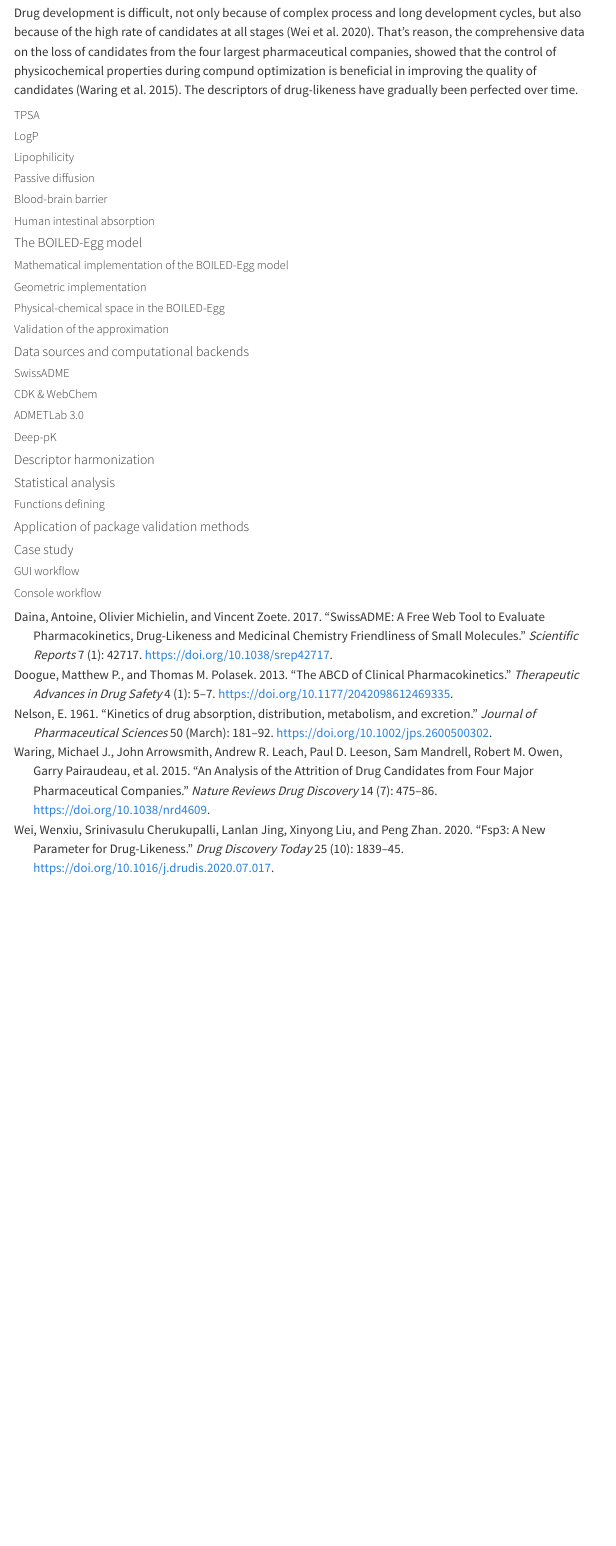
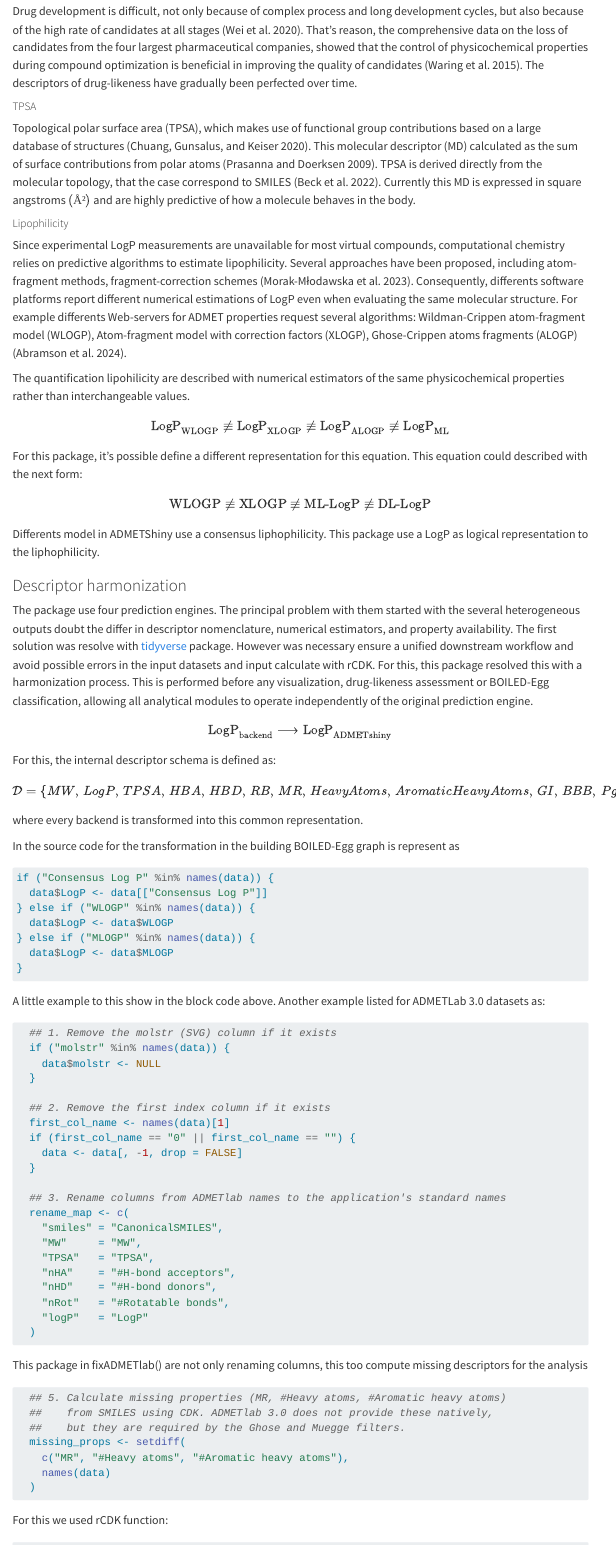
Before and after one commit to xavierclementegarcia/ADMETShiny, a Quarto document (pages/tutorials.qmd): the page in a window 1100 px wide, from 750 px down before the commit and from 680 px down after it, so that both start at the same text. Rendered offline with R 4.5, knitr and Pandoc in place of Quarto, with nearby package versions; menus at the side of the page are left out.

Commit message:
update.documentation

````diff
--- a/pages/references.bib
+++ b/pages/references.bib
@@ -70,3 +70,8 @@
 	url = {https://www.nature.com/articles/srep42717},
 	langid = {en}
 }
+
+@article{chuang2020,
+	title = {Learning Molecular Representations for Medicinal Chemistry: Miniperspective},
+	author = {Chuang, Kangway V. and Gunsalus, Laura M. and Keiser, Michael J.},
+	year = {2020},
@@ -72,0 +86,12 @@
+	langid = {en}
+}
+
+@article{prasanna2009,
+	title = {Topological Polar Surface Area: A Useful Descriptor in 2D-QSAR},
+	author = {Prasanna, S. and Doerksen, R. J.},
+	year = {2009},
+	date = {2009},
+	journal = {Current medicinal chemistry},
+	pages = {21--41},
+	volume = {16},
+	number = {1},
@@ -72,0 +105 @@
+	year = {2022},
@@ -72,0 +116,9 @@
+@misc{admetlab,
+	title = {ADMETlab 3.0: an updated comprehensive online ADMET prediction platform enhanced with broader coverage, improved performance, API functionality and decision support | Nucleic Acids Research | Oxford Academic},
+	url = {https://academic.oup.com/nar/article/52/W1/W422/7640525}
+}
+
+@article{morak-mlodawska2023,
+	title = {Study of Lipophilicity and ADME Properties of 1,9-Diazaphenothiazines with Anticancer Action},
+	author = {{Morak-M{\l}odawska}, Beata and {Jele{\'{n}}}, {Ma{\l}gorzata} and Martula, Emilia and Korlacki, {Rafa{\l}}},
+	year = {2023},
@@ -72,0 +129 @@
+	volume = {24},
@@ -72,0 +133 @@
+	langid = {en}
@@ -72,0 +142,3 @@
+	title = {Accurate structure prediction of biomolecular interactions with AlphaFold 3},
+	author = {Abramson, Josh and Adler, Jonas and Dunger, Jack and Evans, Richard and Green, Tim and Pritzel, Alexander and Ronneberger, Olaf and Willmore, Lindsay and Ballard, Andrew J. and Bambrick, Joshua and Bodenstein, Sebastian W. and Evans, David A. and Hung, Chia-Chun and {O{\textquoteright}Neill}, Michael and Reiman, David and Tunyasuvunakool, Kathryn and Wu, Zachary and {{\v{Z}}emgulyt{\.{e}}}, {Akvil{\.{e}}} and Arvaniti, Eirini and Beattie, Charles and Bertolli, Ottavia and Bridgland, Alex and Cherepanov, Alexey and Congreve, Miles and Cowen-Rivers, Alexander I. and Cowie, Andrew and Figurnov, Michael and Fuchs, Fabian B. and Gladman, Hannah and Jain, Rishub and Khan, Yousuf A. and Low, Caroline M. R. and Perlin, Kuba and Potapenko, Anna and Savy, Pascal and Singh, Sukhdeep and Stecula, Adrian and Thillaisundaram, Ashok and Tong, Catherine and Yakneen, Sergei and Zhong, Ellen D. and Zielinski, Michal and {{\v{Z}}ídek}, Augustin and Bapst, Victor and Kohli, Pushmeet and Jaderberg, Max and Hassabis, Demis and Jumper, John M.},
+	year = {2024},
@@ -72,0 +153,2 @@
+	langid = {en}
+}
--- a/pages/tutorials.qmd
+++ b/pages/tutorials.qmd
@@ -21,18 +21,115 @@ In the last years, a large variety of *in silico* methods share the objetive of
 
 ##### Drug-likeness
 
-Drug development is difficult, not only because of complex process and long development cycles, but also because of the high rate of candidates at all stages [@wei2020]. That's reason, the comprehensive data on the loss of candidates from the four largest pharmaceutical companies, showed that the control of physicochemical properties during compund optimization is beneficial in improving the quality of candidates [@waring2015]. The descriptors of drug-likeness have gradually been perfected over time.
+Drug development is difficult, not only because of complex process and long development cycles, but also because of the high rate of candidates at all stages [@wei2020]. That's reason, the comprehensive data on the loss of candidates from the four largest pharmaceutical companies, showed that the control of physicochemical properties during compound optimization is beneficial in improving the quality of candidates [@waring2015]. The descriptors of drug-likeness have gradually been perfected over time.
 
 ##### TPSA
 
-##### LogP
+Topological polar surface area (TPSA), which makes use of functional group contributions based on a large database of structures [@chuang2020]. This molecular descriptor (MD) calculated as the sum of surface contributions from polar atoms [@prasanna2009]. TPSA is derived directly from the molecular topology, that the case correspond to SMILES [@beck2022]. Currently this MD is expressed in square angstroms $(Å²)$ and are highly predictive of how a molecule behaves in the body.
 
 ##### Lipophilicity
 
-##### Passive diffusion
+Since experimental LogP measurements are unavailable for most virtual compounds, computational chemistry relies on predictive algorithms to estimate lipophilicity. Several approaches have been proposed, including atom-fragment methods, fragment-correction schemes [@morak-mlodawska2023]. Consequently, differents software platforms report different numerical estimations of LogP even when evaluating the same molecular structure. For example differents Web-servers for ADMET properties request several algorithms: Wildman-Crippen atom-fragment model (WLOGP), Atom-fragment model with correction factors (XLOGP), Ghose-Crippen atoms fragments (ALOGP) [@abramson2024].
 
-##### Blood-brain barrier
+The quantification lipohilicity are described with numerical estimators of the same physicochemical properties rather than interchangeable values.
 
-##### Human intestinal absorption
+$$\mathrm{LogP}_{\mathrm{WLOGP}}
+\not\equiv
+\mathrm{LogP}_{\mathrm{XLOGP}}
+\not\equiv
+\mathrm{LogP}_{\mathrm{ALOGP}}
+\not\equiv
+\mathrm{LogP}_{\mathrm{ML}}$$
 
-#### The BOILED-Egg model
+For this package, it's possible define a different representation for this equation. This equation could described with the next form:
+
+$$\mathrm{WLOGP}
+\not\equiv
+\mathrm{XLOGP}
+\not\equiv
+\mathrm{ML\text{-}LogP}
+\not\equiv
+\mathrm{DL\text{-}LogP}$$
+
+Differents model in ADMETShiny use a consensus liphophilicity. This package use a LogP as logical representation to the liphophilicity.
+
+### Descriptor harmonization
+
+The package use four prediction engines. The principal problem with them started with the several heterogeneous outputs doubt the differ in descriptor nomenclature, numerical estimators, and property availability. The first solution was resolve with [tidyverse](https://tidyverse.org/) package. However was necessary ensure a unified downstream workflow and avoid possible errors in the input datasets and input calculate with rCDK. For this, this package resolved this with a harmonization process. This is performed before any visualization, drug-likeness assessment or BOILED-Egg classification, allowing all analytical modules to operate independently of the original prediction engine.
+
+$$\mathrm{LogP}_{\mathrm{backend}}
+\longrightarrow
+\mathrm{LogP}_{\mathrm{ADMETshiny}}$$
+
+For this, the internal descriptor schema is defined as:
+
+$$\mathcal{D}
+=
+\{
+MW,\,
+LogP,\,
+TPSA,\,
+HBA,\,
+HBD,\,
+RB,\,
+MR,\,
+HeavyAtoms,\,
+AromaticHeavyAtoms,\,
+GI,\,
+BBB,\,
+Pgp
+\}$$
+
+where every backend is transformed into this common representation.
+
+In the source code for the transformation in the building BOILED-Egg graph is represent as
+
+``` r
+if ("Consensus Log P" %in% names(data)) {
+  data$LogP <- data[["Consensus Log P"]]
+} else if ("WLOGP" %in% names(data)) {
+  data$LogP <- data$WLOGP
+} else if ("MLOGP" %in% names(data)) {
+  data$LogP <- data$MLOGP
+}
+```
+
+A little example to this show in the block code above. Another example listed for ADMETLab 3.0 datasets as:
+
+``` r
+  ## 1. Remove the molstr (SVG) column if it exists
+  if ("molstr" %in% names(data)) {
+    data$molstr <- NULL
+  }
+
+  ## 2. Remove the first index column if it exists
+  first_col_name <- names(data)[1]
+  if (first_col_name == "0" || first_col_name == "") {
+    data <- data[, -1, drop = FALSE]
+  }
+
+  ## 3. Rename columns from ADMETlab names to the application's standard names
+  rename_map <- c(
+    "smiles" = "CanonicalSMILES",
+    "MW"     = "MW",
+    "TPSA"   = "TPSA",
+    "nHA"    = "#H-bond acceptors",
+    "nHD"    = "#H-bond donors",
+    "nRot"   = "#Rotatable bonds",
+    "logP"   = "LogP"
+  )
+```
+
+This package in fixADMETlab() are not only renaming columns, this too compute missing descriptors for the analysis
+
+``` r
+  ## 5. Calculate missing properties (MR, #Heavy atoms, #Aromatic heavy atoms)
+  ##    from SMILES using CDK. ADMETlab 3.0 does not provide these natively,
+  ##    but they are required by the Ghose and Muegge filters.
+  missing_props <- setdiff(
+    c("MR", "#Heavy atoms", "#Aromatic heavy atoms"),
+    names(data)
+  )
+```
+
+For this we used rCDK function:
@@ -55,8 +184,6 @@ Drug development is difficult, not only because of complex process and long deve
 
 ##### Deep-pK
 
-#### Descriptor harmonization
-
 #### Statistical analysis
 
 ##### Functions defining
````
Also changed, not shown: docs/search.json, images/28.png (added), pages/references.bib (48 more changed lines), pages/tutorials.qmd (36 more changed lines), 3 other files.
